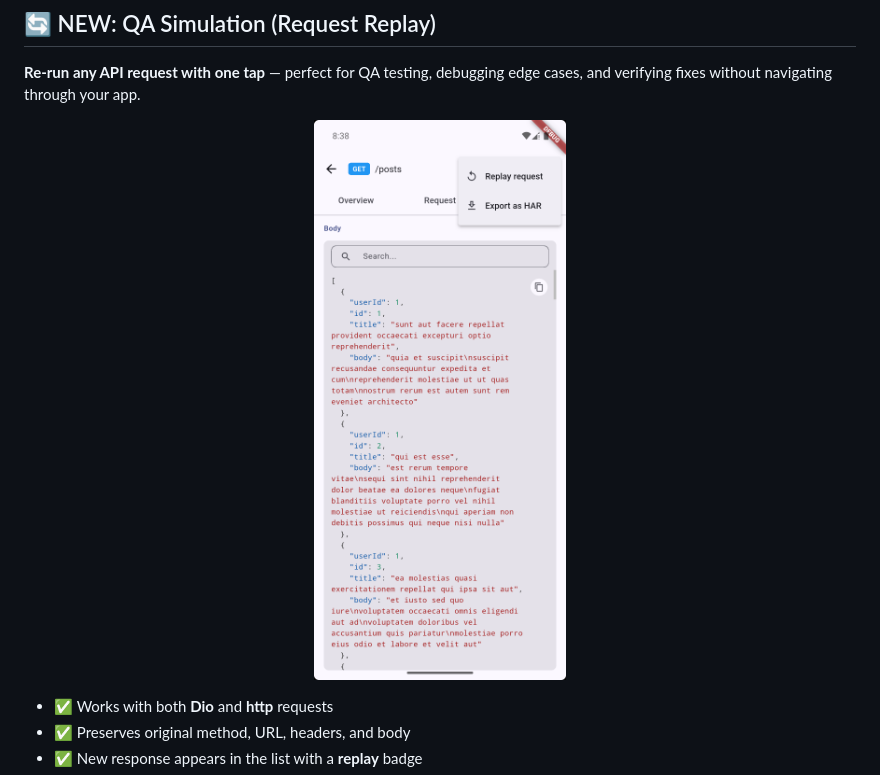
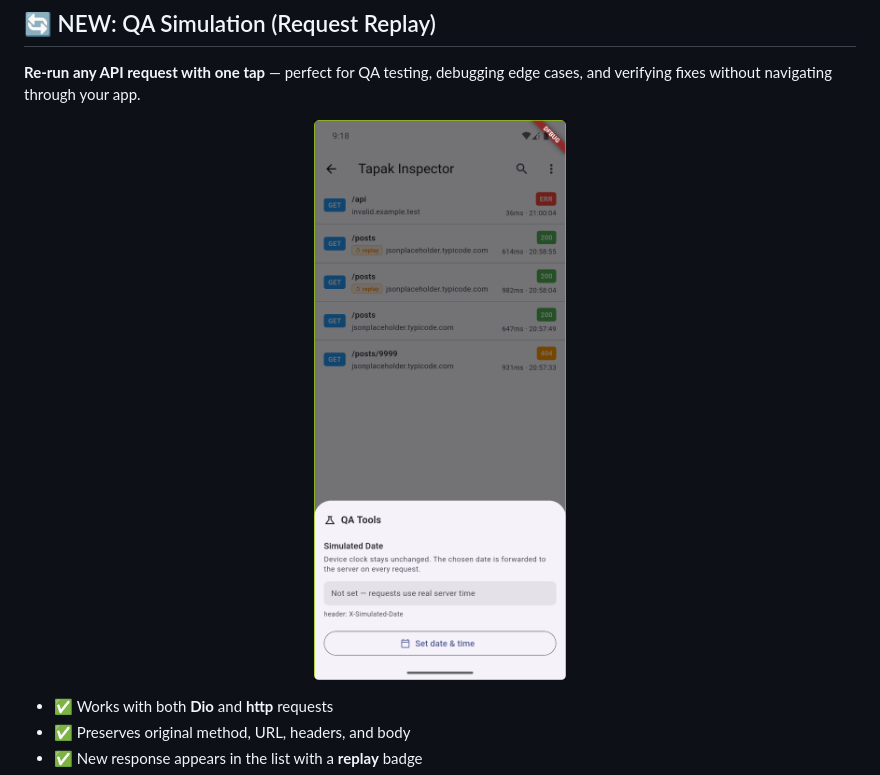
Before and after one commit to rajuwahyudii/tapak, a Markdown page: README.md, the part around the change. Rendered like a GitHub page; pictures changed too: assets/Screenshot_1795789133.png (added).

Commit message:
Add QA Simulation screenshot
- Add new screenshot highlighting the replay feature

- Update README to use the new screenshot in QA Simulation section

```diff
--- a/README.md
+++ b/README.md
@@ -29,7 +29,7 @@ Inspired by [Alice](https://github.com/jhomlala/alice) and [Chucker](https://git
 **Re-run any API request with one tap** — perfect for QA testing, debugging edge cases, and verifying fixes without navigating through your app.
 
 <p align="center">
-  <img src="assets/export and replay.png" width="280" alt="Replay feature">
+  <img src="assets/Screenshot_1795789133.png" width="280" alt="QA Simulation - Request Replay">
 </p>
 
 - ✅ Works with both **Dio** and **http** requests
```
